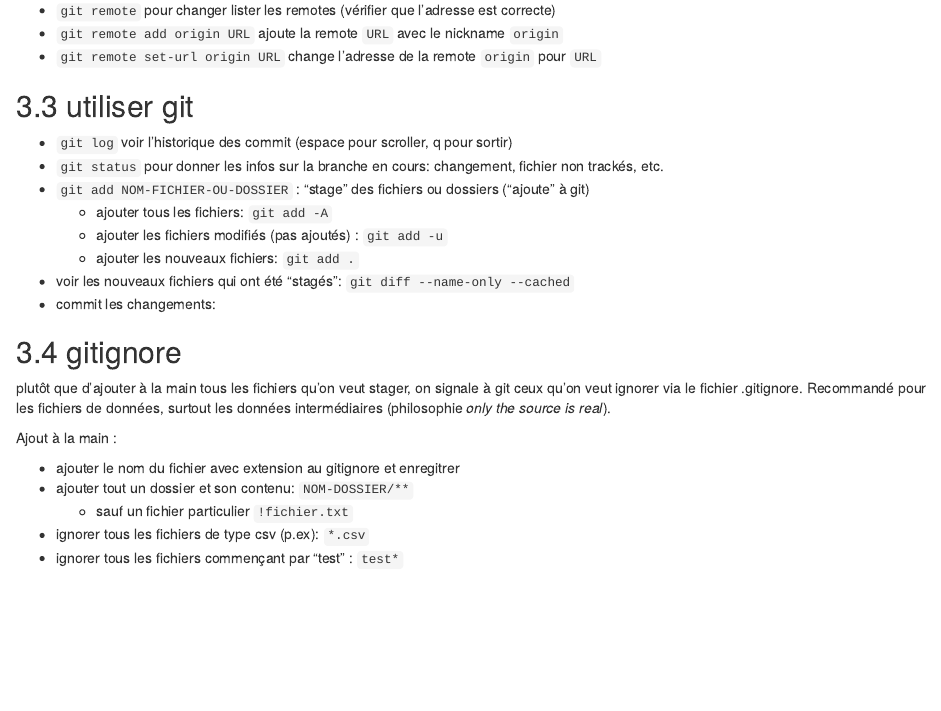
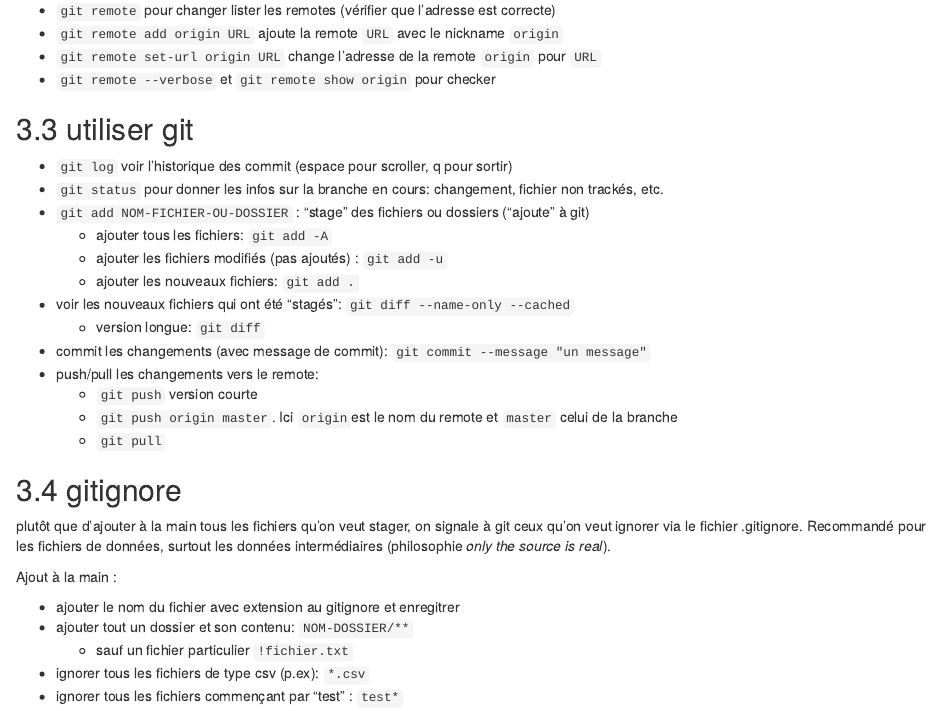
Before and after one commit to rcottin/2020-04_git_tuto, an R Markdown document (git_pour_r.Rmd): the page in a window 1100 px wide, from 3850 px down. The pictures show the output file git_pour_r.html that the author committed with the source, opened offline.

Commit message:
ajout de commandes pour pushÂ/pull/commit

```diff
--- a/git_pour_r.Rmd
+++ b/git_pour_r.Rmd
@@ -194,6 +194,7 @@ voici la liste des principales commandes:
 * `git remote` pour changer lister les remotes (vérifier que l'adresse est correcte)
 * `git remote add origin URL` ajoute la remote `URL` avec le nickname `origin`
 * `git remote set-url origin URL` change l'adresse de la remote `origin` pour `URL`
+* `git remote --verbose` et `git remote show origin` pour checker
 
 ## utiliser git
 
@@ -204,7 +205,13 @@ voici la liste des principales commandes:
 	+ ajouter les fichiers modifiés (pas ajoutés) : `git add -u`
 	+ ajouter les nouveaux fichiers: `git add .`
 * voir les nouveaux fichiers qui ont été "stagés": `git diff --name-only --cached`
-* commit les changements:
+  + version longue: `git diff`
+* commit les changements (avec message de commit): `git commit --message "un message"`
+* push/pull les changements vers le remote:
+  + `git push`  version courte
+  + `git push origin master`. Ici `origin`est le nom du remote et `master` celui de la branche
+  + `git pull`
+
 
 ## gitignore
 
```
Also changed, not shown: git_pour_r.html, git_pour_r.md.
